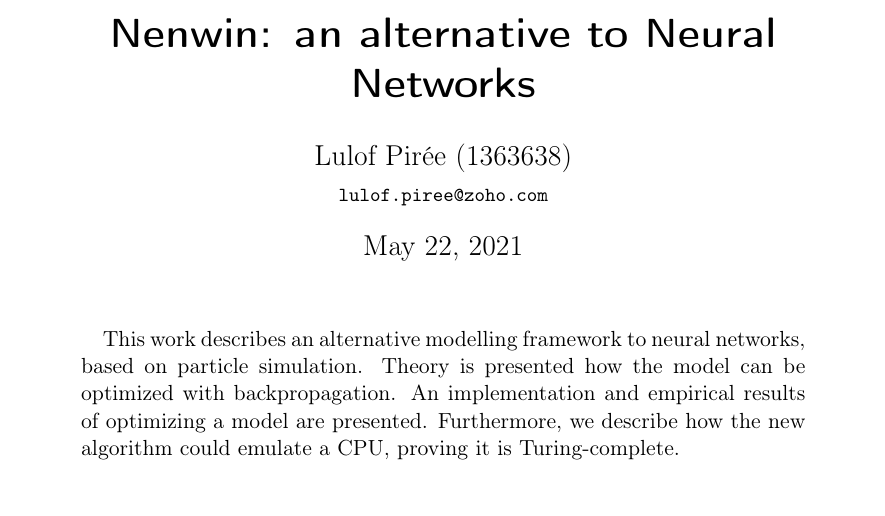
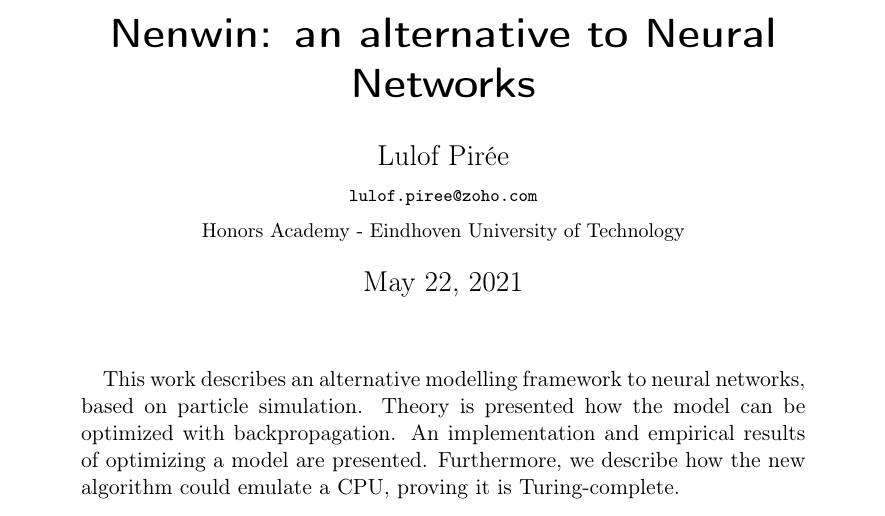
Before and after one commit to Nifrec/nenwin, a LaTeX paper (main.tex): part of page 1 of 59, cut so that both start at the same text. Compiled offline with pdfLaTeX.

Commit message:
Add HA & TU/e to titlepage

```diff
--- a/main.tex
+++ b/main.tex
@@ -46,7 +46,7 @@
 \usepackage{subfiles} % Best loaded last in the preamble
 
 \title{Nenwin: an alternative to Neural Networks}
-\author{Lulof Pirée (1363638)\\\small\texttt{lulof.piree@zoho.com}}
+\author{Lulof Pirée\\\footnotesize\texttt{lulof.piree@zoho.com}\\\small{Honors Academy - Eindhoven University of Technology}\\}
 
 \begin{document}
     \maketitle
```
